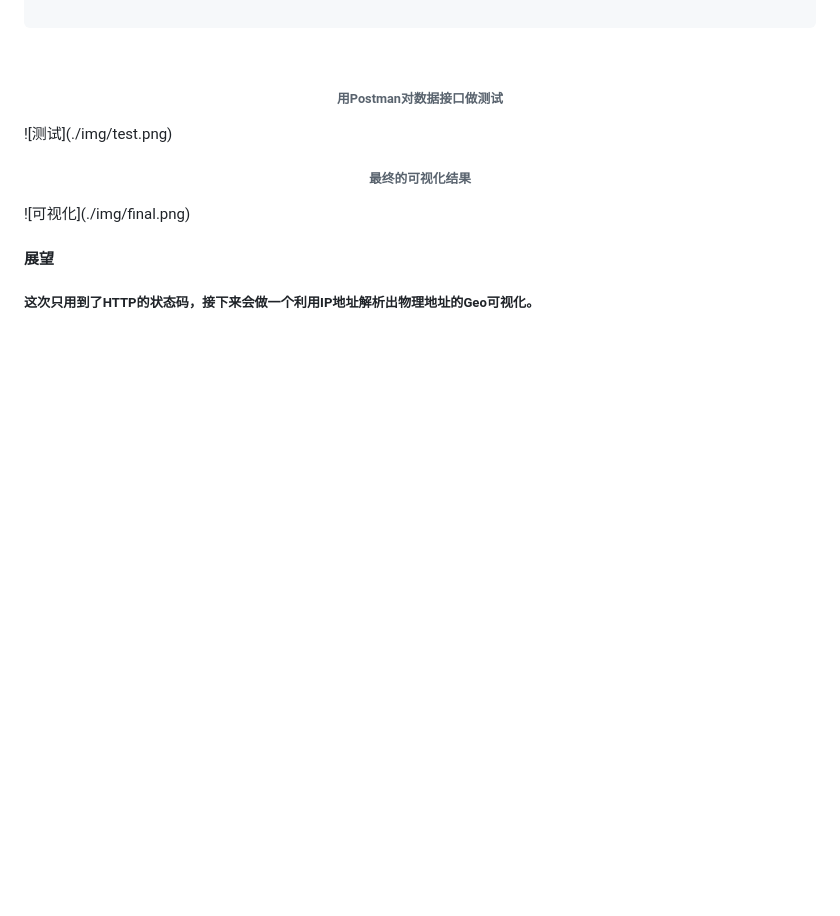
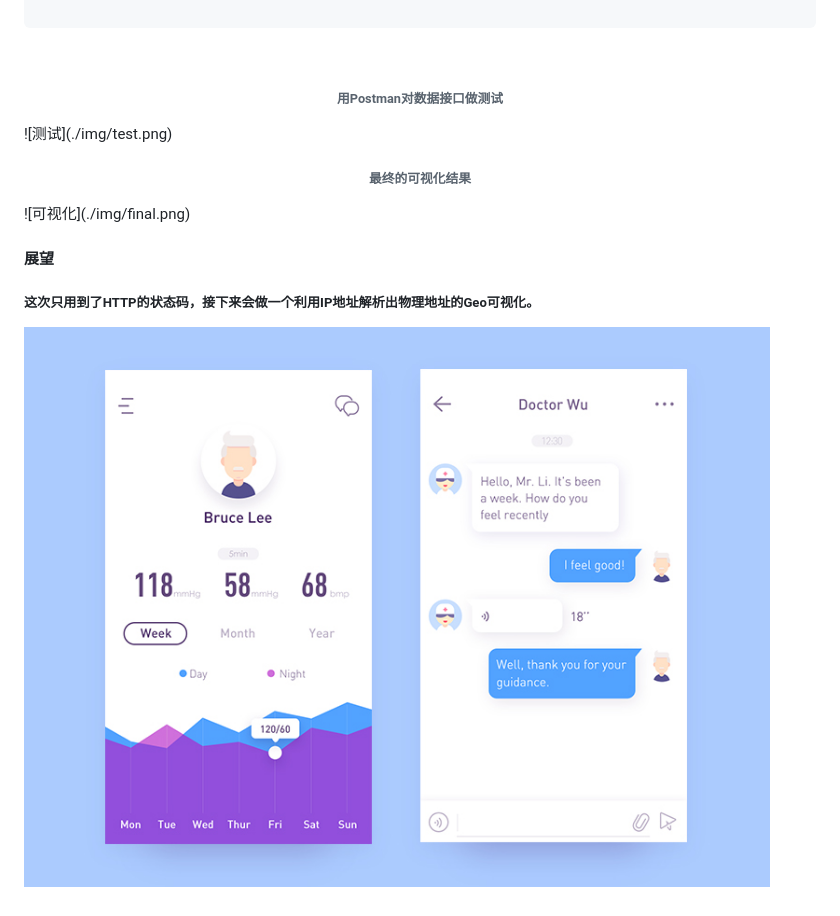
Before and after one commit to gaoquanao/cqupt_DataViz_project, a Markdown page: README.md, the part around the change. GitHub-like rendering; pictures changed too: test.jpg (added); blank space fills up the shorter version.

Commit message:
test img view in md

```diff
--- a/README.md
+++ b/README.md
@@ -209,3 +209,5 @@ if __name__ == "__main__":
 
 #### 展望
 ##### 这次只用到了HTTP的状态码，接下来会做一个利用IP地址解析出物理地址的Geo可视化。
+
+![](test.jpg)
```
